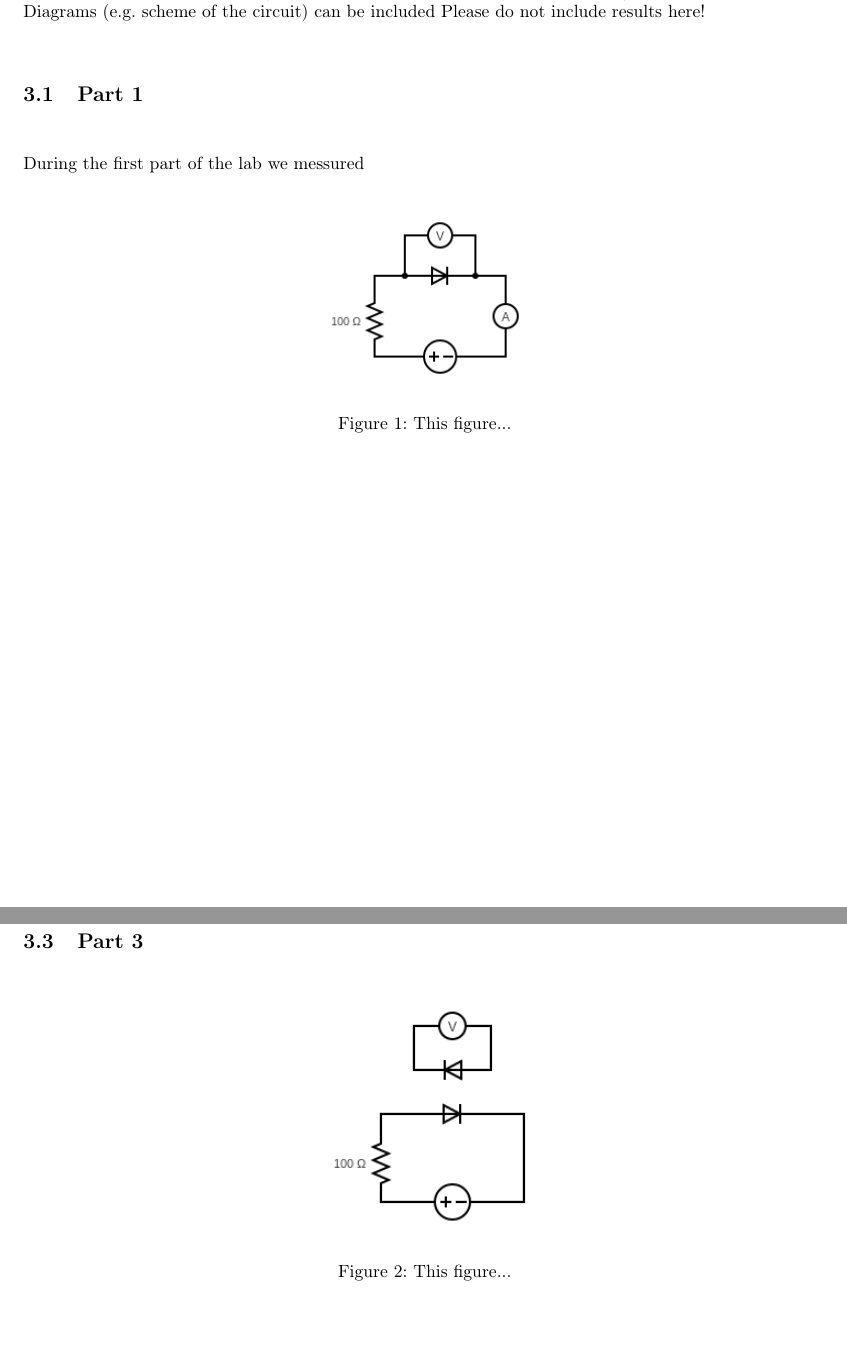
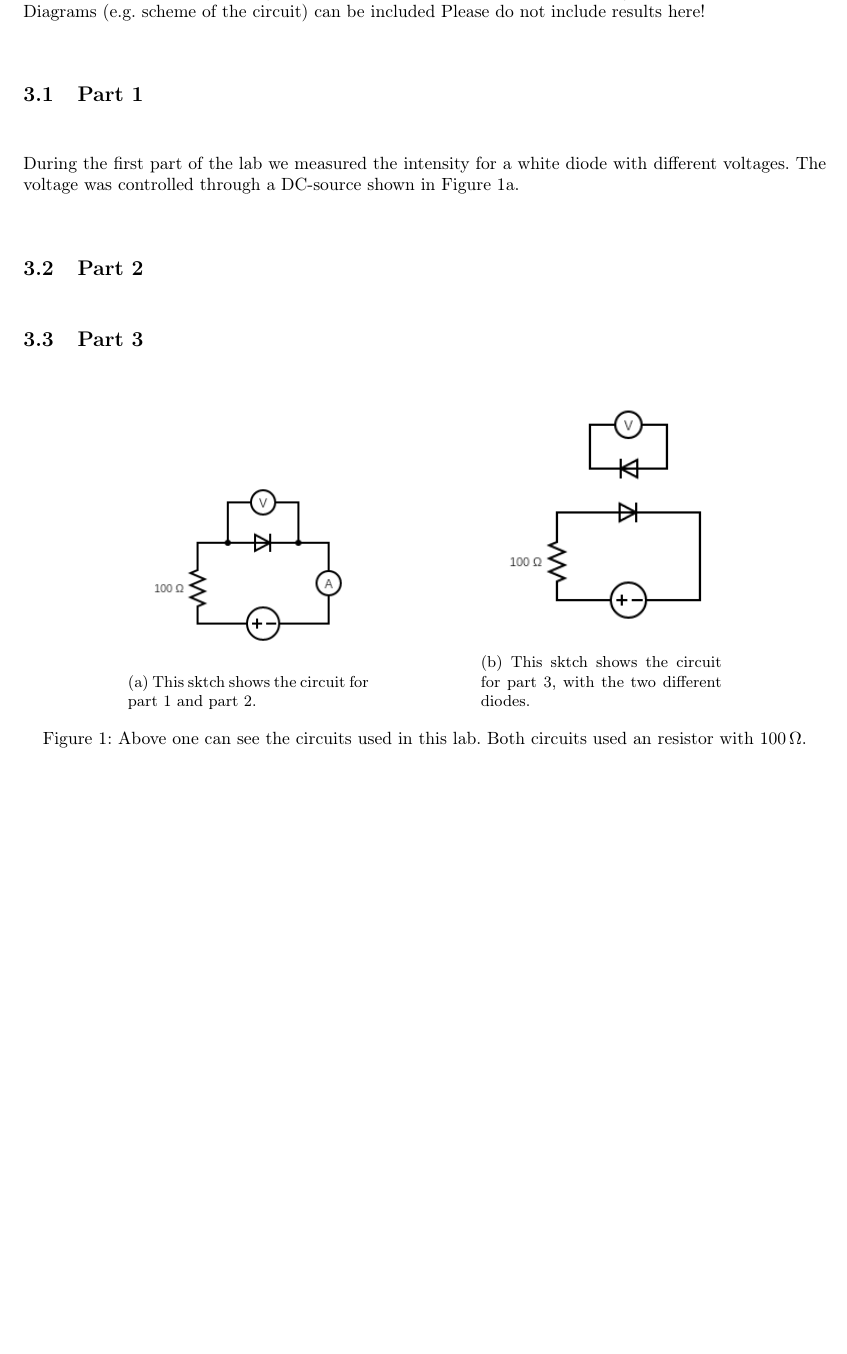
Before and after one commit to FredrikBergelv/LED_lab_FYSC23, a LaTeX document (LED_report/main.tex, which reads LED_report/Textfiles/2.Method.tex): two parts of pages 4 and 5 of 9 before the commit and part of page 4 of 8 after it, the two joined at a grey line, cut so that both start at the same text, the shorter picture padded with empty space. Compiled offline with pdfLaTeX.

Commit message:
This push was done via a bash script

```diff
--- a/LED_report/Textfiles/2.Method.tex
+++ b/LED_report/Textfiles/2.Method.tex
@@ -10,14 +10,8 @@ Please do not include results here!
 
 
 \subsection{Part 1}
-During the first part of the lab we messured
+During the first part of the lab we measured the intensity for a white diode with different voltages. The voltage was controlled through a DC-source shown in \autoref{fig:part1_circuit}.
 
-
-\begin{figure}[H]
-    \centering    \includegraphics[width=0.3\textwidth]{Figures/circuit_part1.png}
-    \caption{This figure...}
-    \label{fig:part1_circuit}
-\end{figure}
 
 
 
@@ -30,8 +24,25 @@ During the first part of the lab we messured
 
 
 \subsection{Part 3}
+
+
+
+
 \begin{figure}[H]
-    \centering    \includegraphics[width=0.3\textwidth]{Figures/circuit_part3.png}
-    \caption{This figure...}
-    \label{fig:part3_circuit}
+    \centering
+    \begin{subfigure}{0.3\textwidth}
+        \centering
+        \includegraphics[width=\textwidth]{Figures/circuit_part1.png}
+        \subcaption{This sktch shows the circuit for part 1 and part 2. }
+        \label{fig:part1_circuit}
+    \end{subfigure}
+    \hspace{2cm}
+    \begin{subfigure}{0.3\textwidth}
+        \centering
+        \includegraphics[width=\textwidth]{Figures/circuit_part3.png}
+        \subcaption{This sktch shows the circuit for part 3, with the two different diodes. }
+        \label{fig:part3_circuit}
+    \end{subfigure}
+    \caption{Above one can see the circuits used in this lab. Both circuits used an resistor with \SI{100}{\ohm}. }
+    \label{fig:circuits}
 \end{figure}
```
Also changed, not shown: LED_report/LED_report.pdf.
